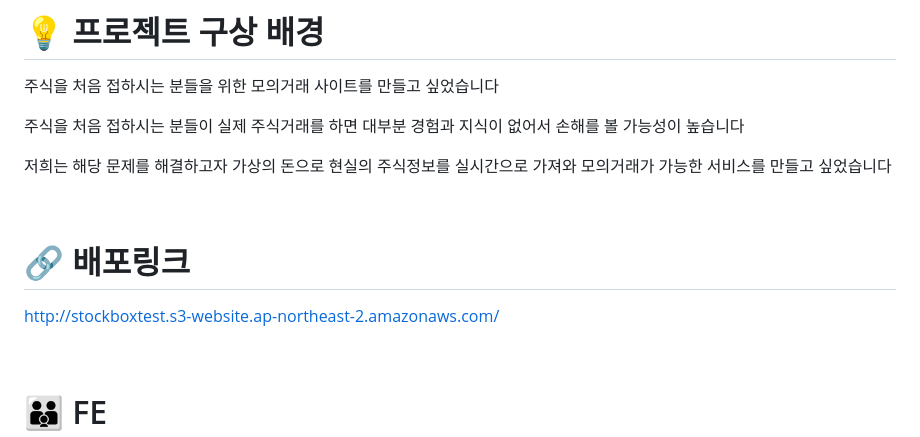
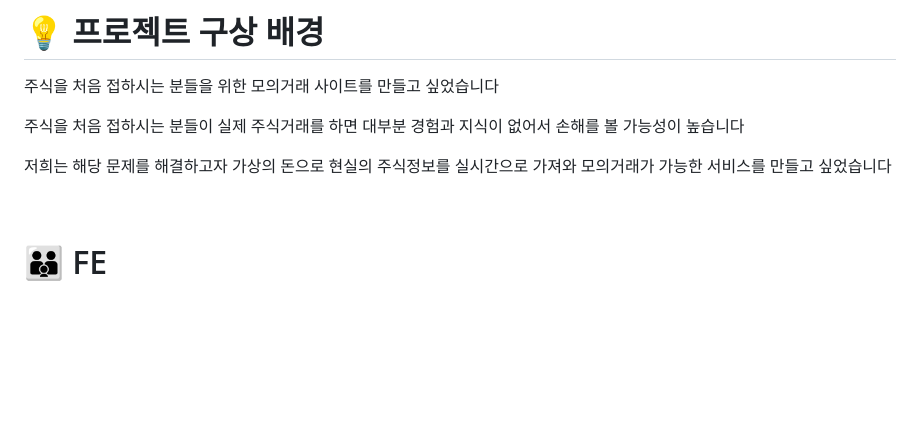
Before and after one commit to codestates-seb/seb41_main_032, a Markdown page: README.md, the part around the change. GitHub-like rendering; blank space fills up the shorter version.

```diff
--- a/README.md
+++ b/README.md
@@ -66,12 +66,6 @@
 주식을 처음 접하시는 분들이 실제 주식거래를 하면 대부분 경험과 지식이 없어서 손해를 볼 가능성이 높습니다
 
 저희는 해당 문제를 해결하고자 가상의 돈으로 현실의 주식정보를 실시간으로 가져와 모의거래가 가능한 서비스를 만들고 싶었습니다
-
-<br />
-
-# 🔗 배포링크
-
-http://stockboxtest.s3-website.ap-northeast-2.amazonaws.com/
 
 <br />
 
```
